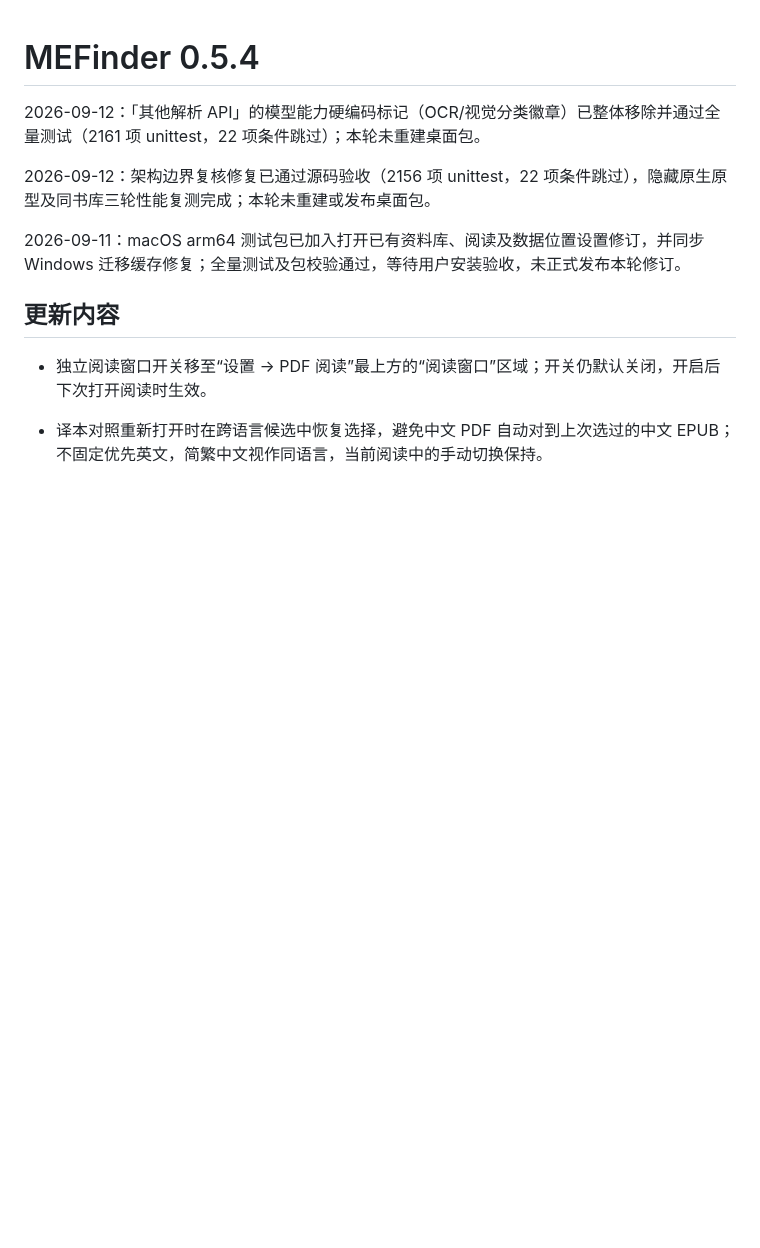
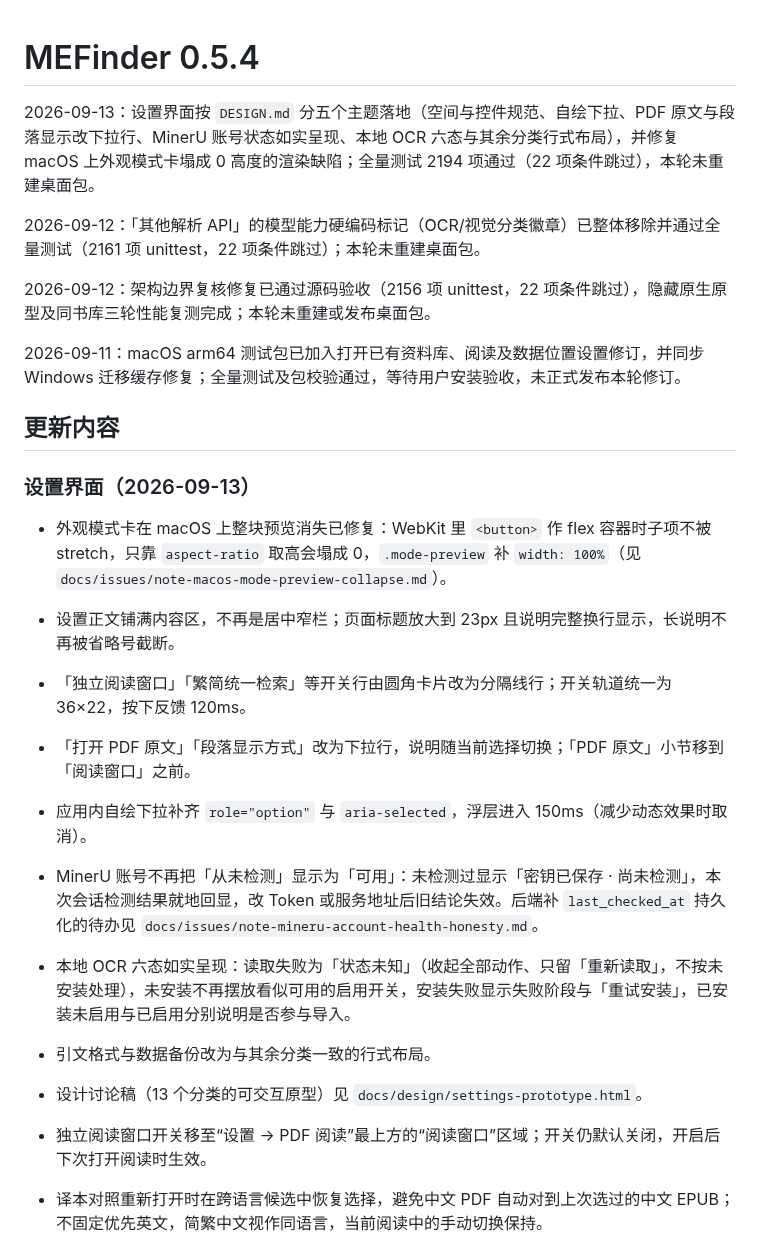
Before and after one commit to sabercomo/MEFinder, a Markdown page: docs/release-notes-0.5.4.md, the part around the change. GitHub-like rendering; blank space fills up the shorter version.

Commit message:
docs(settings): 记录设置页五个主题的实施结论与已知待办
- release notes 0.5.4 增设置界面小节，逐条写明改了什么、哪些是渲染缺陷修复
- DESIGN.md 顶部标注设置页已落地、阅读器与作品版本页仍未改造

Co-Authored-By: Claude Opus 5 <noreply@anthropic.com>

```diff
--- a/docs/release-notes-0.5.4.md
+++ b/docs/release-notes-0.5.4.md
@@ -1,4 +1,6 @@
 # MEFinder 0.5.4
+
+2026-09-13：设置界面按 `DESIGN.md` 分五个主题落地（空间与控件规范、自绘下拉、PDF 原文与段落显示改下拉行、MinerU 账号状态如实呈现、本地 OCR 六态与其余分类行式布局），并修复 macOS 上外观模式卡塌成 0 高度的渲染缺陷；全量测试 2194 项通过（22 项条件跳过），本轮未重建桌面包。
 
 2026-09-12：「其他解析 API」的模型能力硬编码标记（OCR/视觉分类徽章）已整体移除并通过全量测试（2161 项 unittest，22 项条件跳过）；本轮未重建桌面包。
 
@@ -7,6 +9,18 @@
 2026-09-11：macOS arm64 测试包已加入打开已有资料库、阅读及数据位置设置修订，并同步 Windows 迁移缓存修复；全量测试及包校验通过，等待用户安装验收，未正式发布本轮修订。
 
 ## 更新内容
+
+### 设置界面（2026-09-13）
+
+- 外观模式卡在 macOS 上整块预览消失已修复：WebKit 里 `<button>` 作 flex 容器时子项不被 stretch，只靠 `aspect-ratio` 取高会塌成 0，`.mode-preview` 补 `width: 100%`（见 `docs/issues/note-macos-mode-preview-collapse.md`）。
+- 设置正文铺满内容区，不再是居中窄栏；页面标题放大到 23px 且说明完整换行显示，长说明不再被省略号截断。
+- 「独立阅读窗口」「繁简统一检索」等开关行由圆角卡片改为分隔线行；开关轨道统一为 36×22，按下反馈 120ms。
+- 「打开 PDF 原文」「段落显示方式」改为下拉行，说明随当前选择切换；「PDF 原文」小节移到「阅读窗口」之前。
+- 应用内自绘下拉补齐 `role="option"` 与 `aria-selected`，浮层进入 150ms（减少动态效果时取消）。
+- MinerU 账号不再把「从未检测」显示为「可用」：未检测过显示「密钥已保存 · 尚未检测」，本次会话检测结果就地回显，改 Token 或服务地址后旧结论失效。后端补 `last_checked_at` 持久化的待办见 `docs/issues/note-mineru-account-health-honesty.md`。
+- 本地 OCR 六态如实呈现：读取失败为「状态未知」（收起全部动作、只留「重新读取」，不按未安装处理），未安装不再摆放看似可用的启用开关，安装失败显示失败阶段与「重试安装」，已安装未启用与已启用分别说明是否参与导入。
+- 引文格式与数据备份改为与其余分类一致的行式布局。
+- 设计讨论稿（13 个分类的可交互原型）见 `docs/design/settings-prototype.html`。
 
 - 独立阅读窗口开关移至“设置 → PDF 阅读”最上方的“阅读窗口”区域；开关仍默认关闭，开启后下次打开阅读时生效。
 - 译本对照重新打开时在跨语言候选中恢复选择，避免中文 PDF 自动对到上次选过的中文 EPUB；不固定优先英文，简繁中文视作同语言，当前阅读中的手动切换保持。
```
Also changed, not shown: DESIGN.md (+3 -1 lines).
